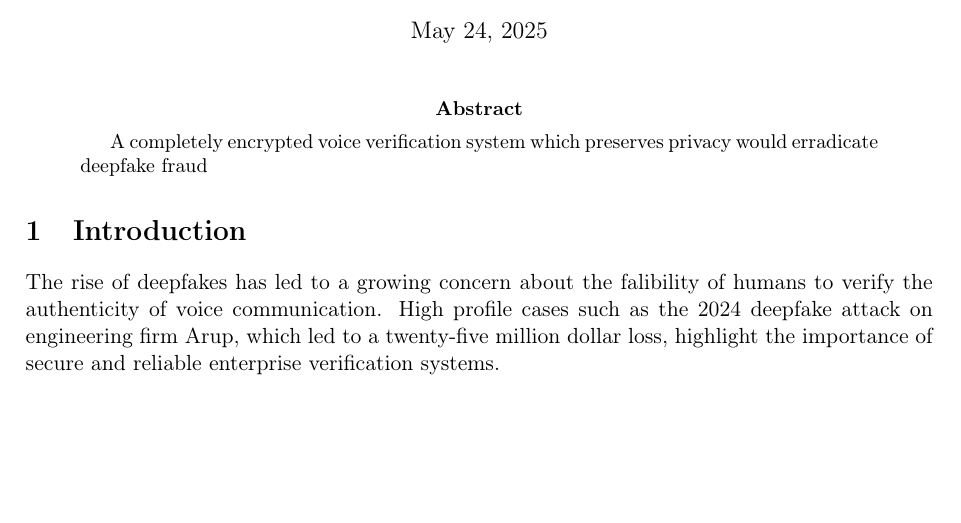
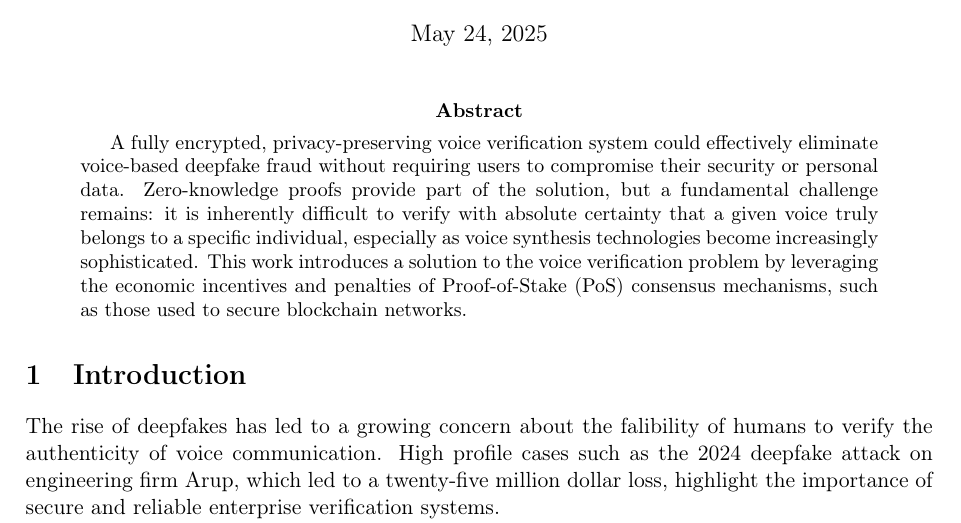
Before and after one commit to adamsongjam/songjam-lite-paper, a LaTeX paper (main.tex): part of page 1 of 2, cut so that both start at the same text, the shorter picture padded with empty space. Compiled offline with pdfLaTeX.

Commit message:
Enhance abstract to clarify the role of zero-knowledge proofs and introduce the use of Proof-of-Stake mechanisms in the voice verification system.

```diff
--- a/main.tex
+++ b/main.tex
@@ -47,7 +47,9 @@
 \maketitle
 
 \begin{abstract}
-A completely encrypted voice verification system which preserves privacy would erradicate deepfake fraud
+A fully encrypted, privacy-preserving voice verification system could effectively eliminate voice-based deepfake fraud without requiring users to compromise their security or personal data.
+Zero-knowledge proofs provide part of the solution, but a fundamental challenge remains: it is inherently difficult to verify with absolute certainty that a given voice truly belongs to a specific individual, especially as voice synthesis technologies become increasingly sophisticated.
+This work introduces a solution to the voice verification problem by leveraging the economic incentives and penalties of Proof-of-Stake (PoS) consensus mechanisms, such as those used to secure blockchain networks.
 \end{abstract}
 
 \section{Introduction}
```
